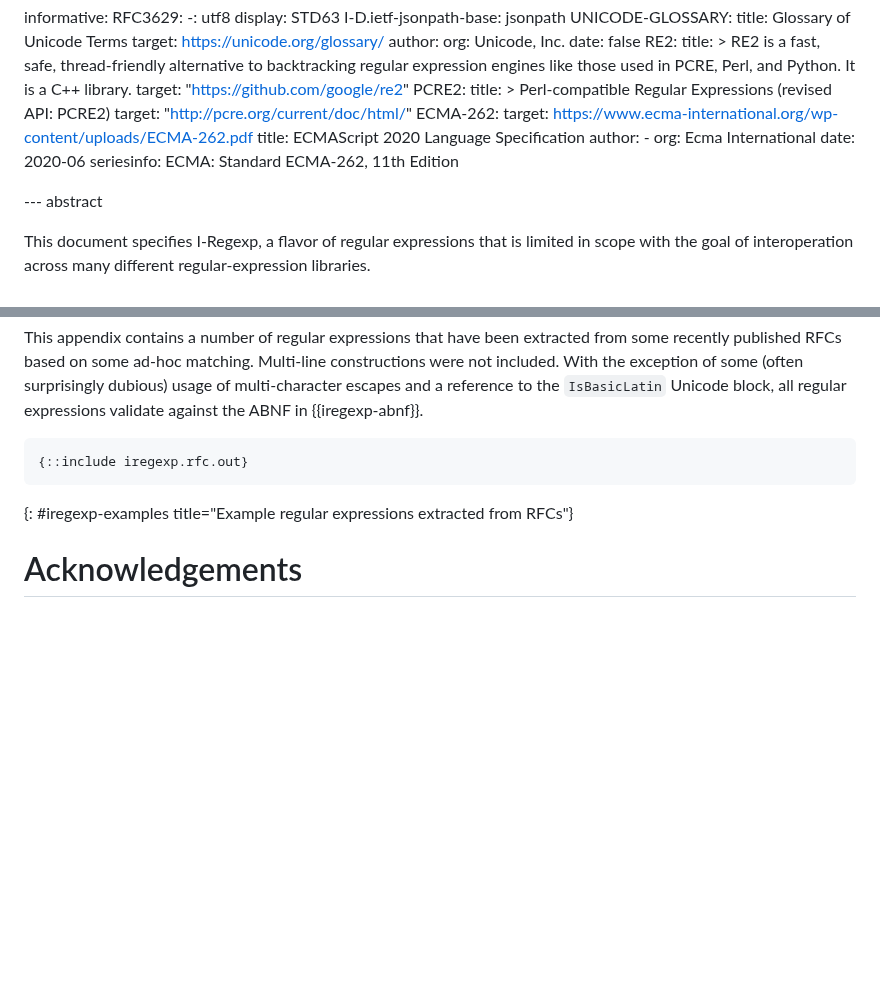
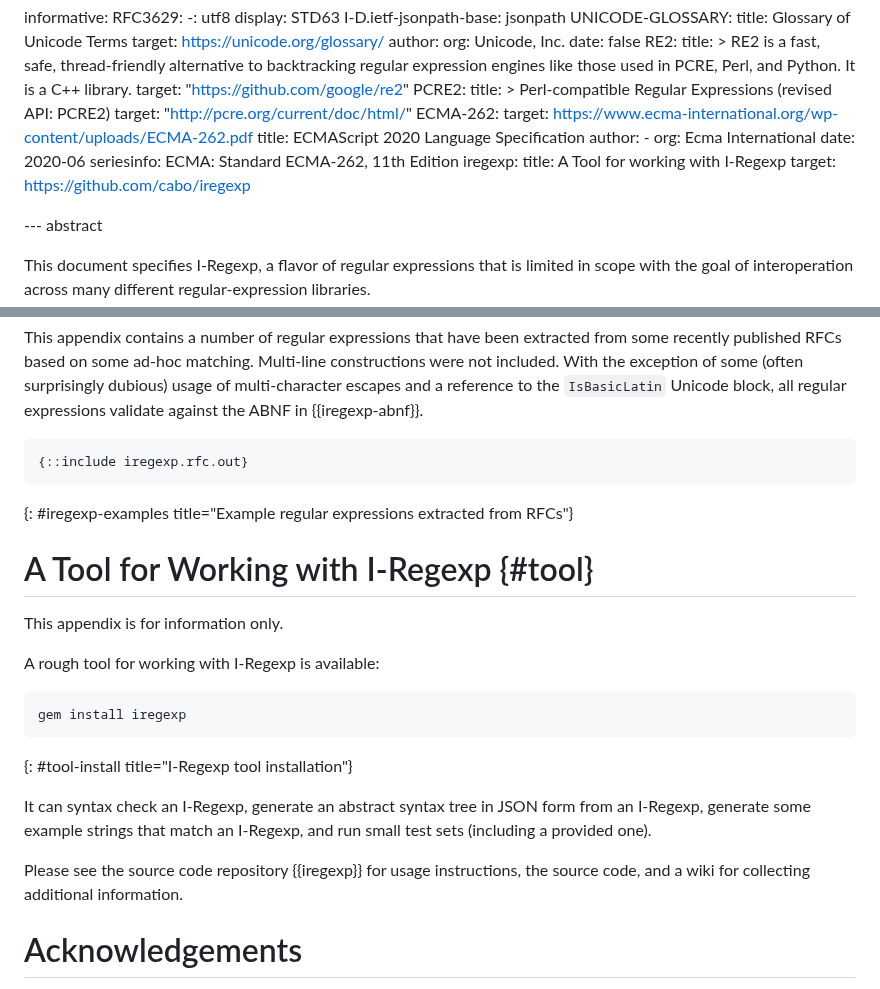
Before and after one commit to ietf-wg-jsonpath/iregexp, a Markdown page: draft-ietf-jsonpath-iregexp.md, 2 parts joined by grey strips. GitHub-like rendering; blank space fills up the shorter version.

Commit message:
Potential appendix about iregexp tool

```diff
--- a/draft-ietf-jsonpath-iregexp.md
+++ b/draft-ietf-jsonpath-iregexp.md
@@ -63,6 +63,10 @@ informative:
     date: 2020-06
     seriesinfo:
       ECMA: Standard ECMA-262, 11th Edition
+  iregexp:
+    title: A Tool for working with I-Regexp
+    target: https://github.com/cabo/iregexp
+
 
 --- abstract
 
@@ -351,6 +355,25 @@ regular expressions validate against the ABNF in {{iregexp-abnf}}.
 {: #iregexp-examples title="Example regular expressions extracted from
 RFCs"}
 
+A Tool for Working with I-Regexp {#tool}
+================================
+
+This appendix is for information only.
+
+A rough tool for working with I-Regexp is available:
+
+~~~~ shell
+gem install iregexp
+~~~~
+{: #tool-install title="I-Regexp tool installation"}
+
+It can syntax check an I-Regexp, generate an abstract syntax tree in
+JSON form from an I-Regexp, generate some example strings that match an
+I-Regexp, and run small test sets (including a provided one).
+
+Please see the source code repository {{iregexp}} for usage instructions, the
+source code, and a wiki for collecting additional information.
+
 Acknowledgements
 ================
 {:unnumbered}
```
Also changed, not shown: other parts of draft-ietf-jsonpath-iregexp.md (+1 -1 lines).
